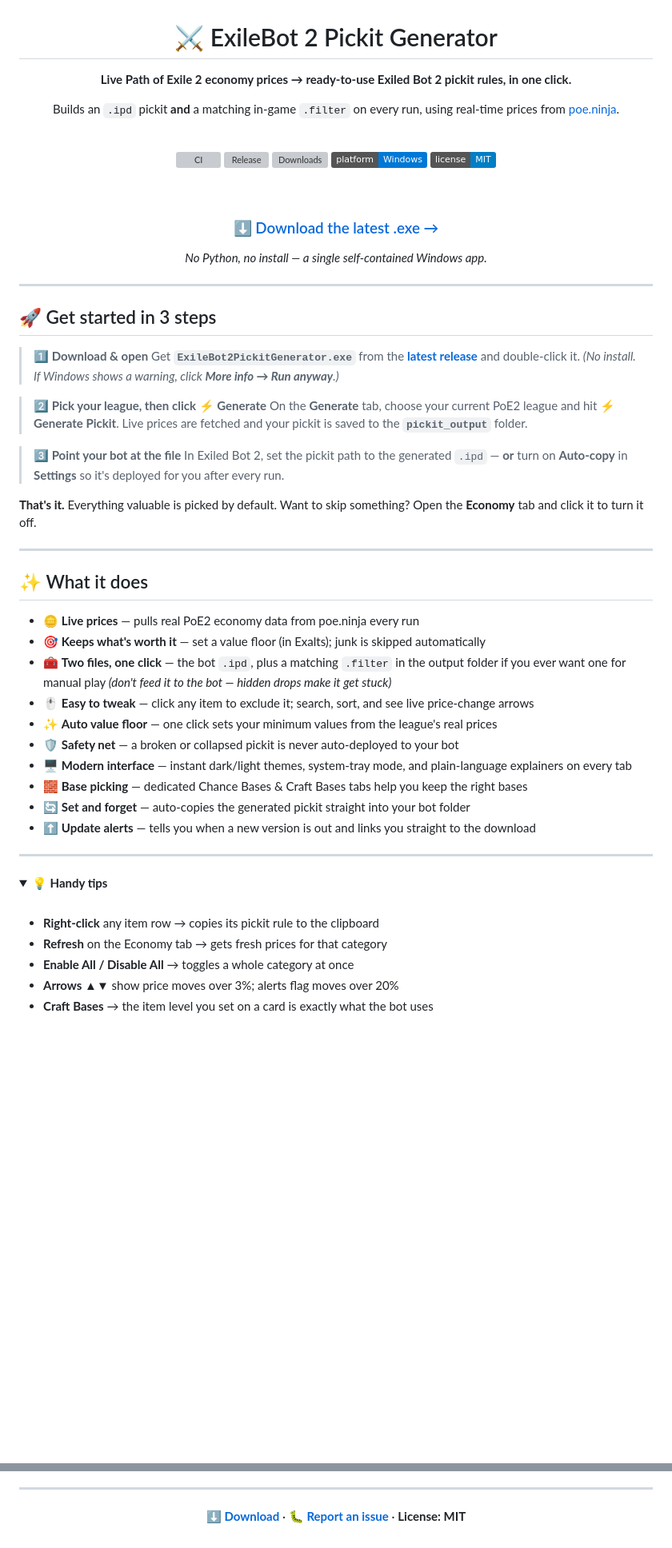
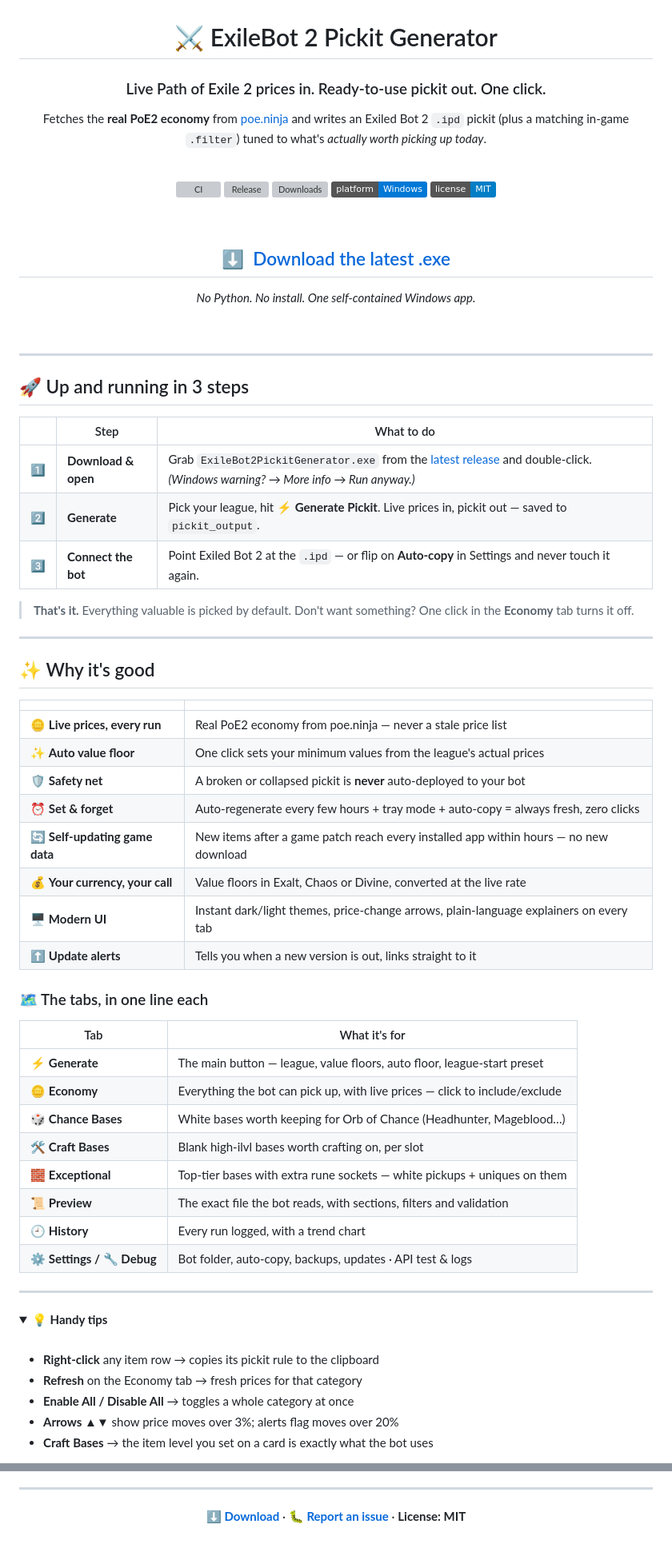
Before and after one commit to c4Luffy/poe2-pickit-generator, a Markdown page: README.md, 2 parts joined by grey strips. Shown at 80% size. Drawn GitHub-style; folded sections open; badges without logos; blank space fills up the shorter version; grey boxes are pictures that could not be loaded.

Commit message:
README: cleaner layout - step table, feature grid, tab tour

```diff
--- a/README.md
+++ b/README.md
@@ -2,9 +2,10 @@
 
 # ⚔️ ExileBot 2 Pickit Generator
 
-**Live Path of Exile 2 economy prices → ready-to-use Exiled Bot 2 pickit rules, in one click.**
+### Live Path of Exile 2 prices in. Ready-to-use pickit out. One click.
 
-Builds an `.ipd` pickit **and** a matching in-game `.filter` on every run, using real-time prices from [poe.ninja](https://poe.ninja).
+Fetches the **real PoE2 economy** from [poe.ninja](https://poe.ninja) and writes an Exiled Bot 2 `.ipd` pickit
+(plus a matching in-game `.filter`) tuned to what's *actually worth picking up today*.
 
 <br>
 
@@ -16,42 +17,53 @@ Builds an `.ipd` pickit **and** a matching in-game `.filter` on every run, using
 
 <br>
 
-### [⬇️ Download the latest .exe →](https://github.com/c4Luffy/poe2-pickit-generator/releases/latest)
+## [⬇️ &nbsp;Download the latest .exe](https://github.com/c4Luffy/poe2-pickit-generator/releases/latest)
 
-*No Python, no install — a single self-contained Windows app.*
+*No Python. No install. One self-contained Windows app.*
+
+<br>
 
 </div>
 
 ---
 
-## 🚀 Get started in 3 steps
+## 🚀 Up and running in 3 steps
 
-> **1️⃣ Download & open**
-> Get **`ExileBot2PickitGenerator.exe`** from the **[latest release](https://github.com/c4Luffy/poe2-pickit-generator/releases/latest)** and double-click it.
-> *(No install. If Windows shows a warning, click **More info → Run anyway**.)*
+|   | Step | What to do |
+|:-:|------|------------|
+| 1️⃣ | **Download & open** | Grab `ExileBot2PickitGenerator.exe` from the [latest release](https://github.com/c4Luffy/poe2-pickit-generator/releases/latest) and double-click. *(Windows warning? → More info → Run anyway.)* |
+| 2️⃣ | **Generate** | Pick your league, hit **⚡ Generate Pickit**. Live prices in, pickit out — saved to `pickit_output`. |
+| 3️⃣ | **Connect the bot** | Point Exiled Bot 2 at the `.ipd` — or flip on **Auto-copy** in Settings and never touch it again. |
 
-> **2️⃣ Pick your league, then click ⚡ Generate**
-> On the **Generate** tab, choose your current PoE2 league and hit **⚡ Generate Pickit**. Live prices are fetched and your pickit is saved to the **`pickit_output`** folder.
-
-> **3️⃣ Point your bot at the file**
-> In Exiled Bot 2, set the pickit path to the generated `.ipd` — **or** turn on **Auto-copy** in **Settings** so it's deployed for you after every run.
-
-**That's it.** Everything valuable is picked by default. Want to skip something? Open the **Economy** tab and click it to turn it off.
+> **That's it.** Everything valuable is picked by default. Don't want something? One click in the **Economy** tab turns it off.
 
 ---
 
-## ✨ What it does
+## ✨ Why it's good
 
-- 🪙 **Live prices** — pulls real PoE2 economy data from poe.ninja every run
-- 🎯 **Keeps what's worth it** — set a value floor (in Exalts); junk is skipped automatically
-- 🧰 **Two files, one click** — the bot `.ipd`, plus a matching `.filter` in the output folder if you ever want one for manual play *(don't feed it to the bot — hidden drops make it get stuck)*
-- 🖱️ **Easy to tweak** — click any item to exclude it; search, sort, and see live price-change arrows
-- ✨ **Auto value floor** — one click sets your minimum values from the league's real prices
-- 🛡️ **Safety net** — a broken or collapsed pickit is never auto-deployed to your bot
-- 🖥️ **Modern interface** — instant dark/light themes, system-tray mode, and plain-language explainers on every tab
-- 🧱 **Base picking** — dedicated Chance Bases & Craft Bases tabs help you keep the right bases
-- 🔄 **Set and forget** — auto-copies the generated pickit straight into your bot folder
-- ⬆️ **Update alerts** — tells you when a new version is out and links you straight to the download
+| | |
+|---|---|
+| 🪙 **Live prices, every run** | Real PoE2 economy from poe.ninja — never a stale price list |
+| ✨ **Auto value floor** | One click sets your minimum values from the league's actual prices |
+| 🛡️ **Safety net** | A broken or collapsed pickit is **never** auto-deployed to your bot |
+| ⏰ **Set & forget** | Auto-regenerate every few hours + tray mode + auto-copy = always fresh, zero clicks |
+| 🔄 **Self-updating game data** | New items after a game patch reach every installed app within hours — no new download |
+| 💰 **Your currency, your call** | Value floors in Exalt, Chaos or Divine, converted at the live rate |
+| 🖥️ **Modern UI** | Instant dark/light themes, price-change arrows, plain-language explainers on every tab |
+| ⬆️ **Update alerts** | Tells you when a new version is out, links straight to it |
+
+### 🗺️ The tabs, in one line each
+
+| Tab | What it's for |
+|-----|---------------|
+| ⚡ **Generate** | The main button — league, value floors, auto floor, league-start preset |
+| 🪙 **Economy** | Everything the bot can pick up, with live prices — click to include/exclude |
+| 🎲 **Chance Bases** | White bases worth keeping for Orb of Chance (Headhunter, Mageblood…) |
+| 🛠 **Craft Bases** | Blank high-ilvl bases worth crafting on, per slot |
+| 🧱 **Exceptional** | Top-tier bases with extra rune sockets — white pickups + uniques on them |
+| 📜 **Preview** | The exact file the bot reads, with sections, filters and validation |
+| 🕘 **History** | Every run logged, with a trend chart |
+| ⚙ **Settings / 🔧 Debug** | Bot folder, auto-copy, backups, updates · API test & logs |
 
 ---
 
@@ -61,7 +73,7 @@ Builds an `.ipd` pickit **and** a matching in-game `.filter` on every run, using
 <br>
 
 - **Right-click** any item row → copies its pickit rule to the clipboard
-- **Refresh** on the Economy tab → gets fresh prices for that category
+- **Refresh** on the Economy tab → fresh prices for that category
 - **Enable All / Disable All** → toggles a whole category at once
 - **Arrows ▲▼** show price moves over 3%; alerts flag moves over 20%
 - **Craft Bases** → the item level you set on a card is exactly what the bot uses
@@ -144,6 +156,6 @@ Newest first, last 5 releases. Full history is on the **[Releases page](https://
 
 <div align="center">
 
-**[⬇️ Download](https://github.com/c4Luffy/poe2-pickit-generator/releases/latest)** · **[🐛 Report an issue](https://github.com/c4Luffy/poe2-pickit-generator/issues)** · **License: MIT**
+**[⬇️ Download](https://github.com/c4Luffy/poe2-pickit-generator/releases/latest)** · **[🐛 Report an issue](https://github.com/c4Luffy/poe2-pickit-generator/issues)** · <a name="license"></a>**License: MIT**
 
 </div>
```
Also changed, not shown: other parts of README.md (+6 -6 lines).
